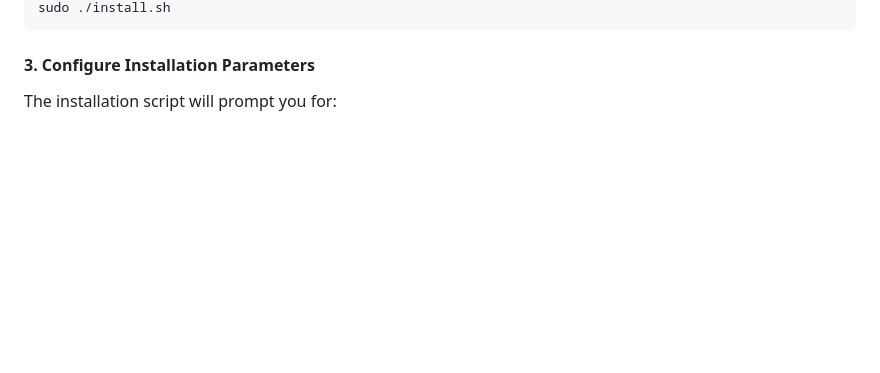
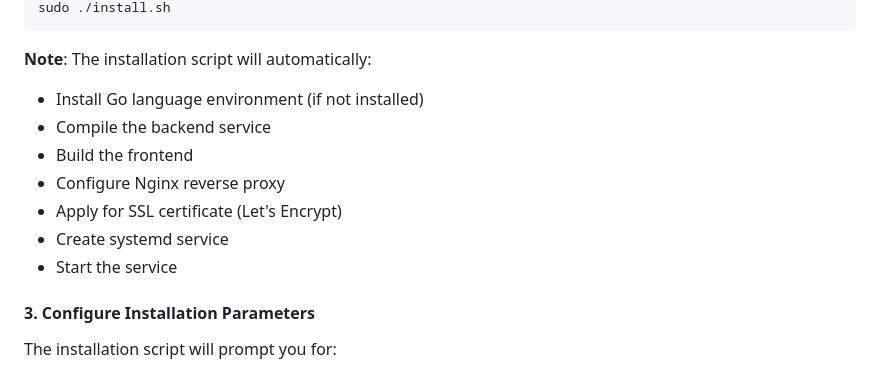
Before and after one commit to moneyfly1/myweb, a Markdown page: README.md, the part around the change printed below. Drawn GitHub-style; blank space fills up the shorter version.

````diff
--- a/README.md
+++ b/README.md
@@ -97,5 +139,14 @@ chmod +x install.sh
 sudo ./install.sh
 ```
+
+**Note**: The installation script will automatically:
+- Install Go language environment (if not installed)
+- Compile the backend service
+- Build the frontend
+- Configure Nginx reverse proxy
+- Apply for SSL certificate (Let's Encrypt)
+- Create systemd service
+- Start the service
 
 #### 3. Configure Installation Parameters
 
````
Also changed, not shown: other parts of README.md (+50 -8 lines), README_zh.md (+58 -7 lines).
